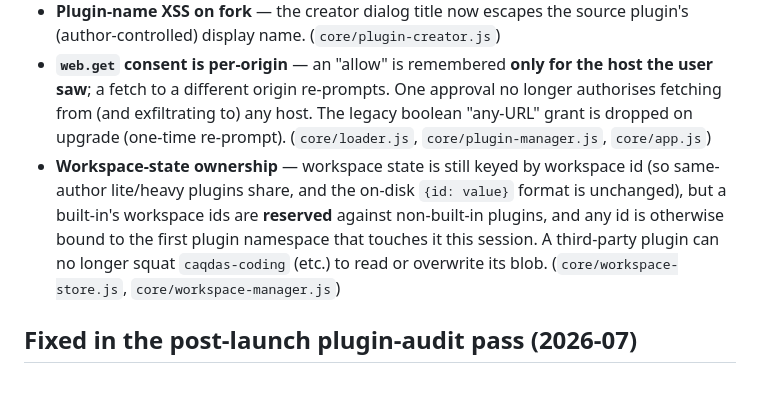
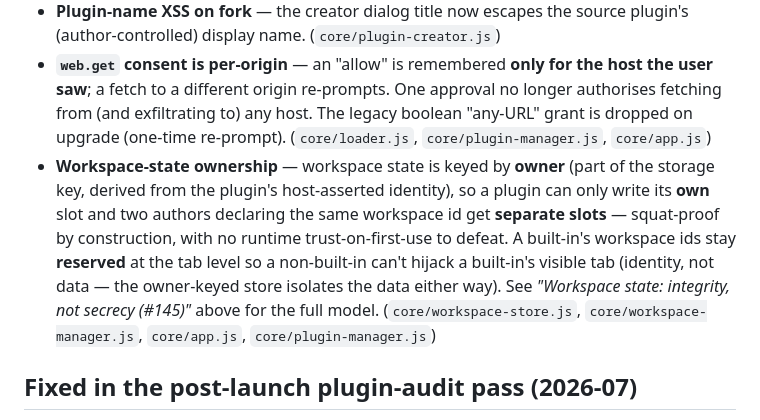
Before and after one commit to crosstab-stats/crosstab, a Markdown page: docs/SECURITY.md, the part around the change. GitHub-like rendering; blank space fills up the shorter version.

```diff
--- a/docs/SECURITY.md
+++ b/docs/SECURITY.md
@@ -98,13 +98,15 @@ no foreign code. This is the shortcut/bookmark feature working as intended. Acce
   longer authorises fetching from (and exfiltrating to) any host. The legacy
   boolean "any-URL" grant is dropped on upgrade (one-time re-prompt).
   (`core/loader.js`, `core/plugin-manager.js`, `core/app.js`)
-- **Workspace-state ownership** — workspace state is still keyed by workspace id
-  (so same-author lite/heavy plugins share, and the on-disk `{id: value}` format is
-  unchanged), but a built-in's workspace ids are **reserved** against non-built-in
-  plugins, and any id is otherwise bound to the first plugin namespace that touches
-  it this session. A third-party plugin can no longer squat `caqdas-coding` (etc.)
-  to read or overwrite its blob. (`core/workspace-store.js`,
-  `core/workspace-manager.js`)
+- **Workspace-state ownership** — workspace state is keyed by **owner** (part of the
+  storage key, derived from the plugin's host-asserted identity), so a plugin can only
+  write its **own** slot and two authors declaring the same workspace id get **separate
+  slots** — squat-proof by construction, with no runtime trust-on-first-use to defeat.
+  A built-in's workspace ids stay **reserved** at the tab level so a non-built-in can't
+  hijack a built-in's visible tab (identity, not data — the owner-keyed store isolates
+  the data either way). See *"Workspace state: integrity, not secrecy (#145)"* above for
+  the full model. (`core/workspace-store.js`, `core/workspace-manager.js`,
+  `core/app.js`, `core/plugin-manager.js`)
 
 ## Fixed in the post-launch plugin-audit pass (2026-07)
 
```
Also changed, not shown: TODO.md (+14 -2 lines).
